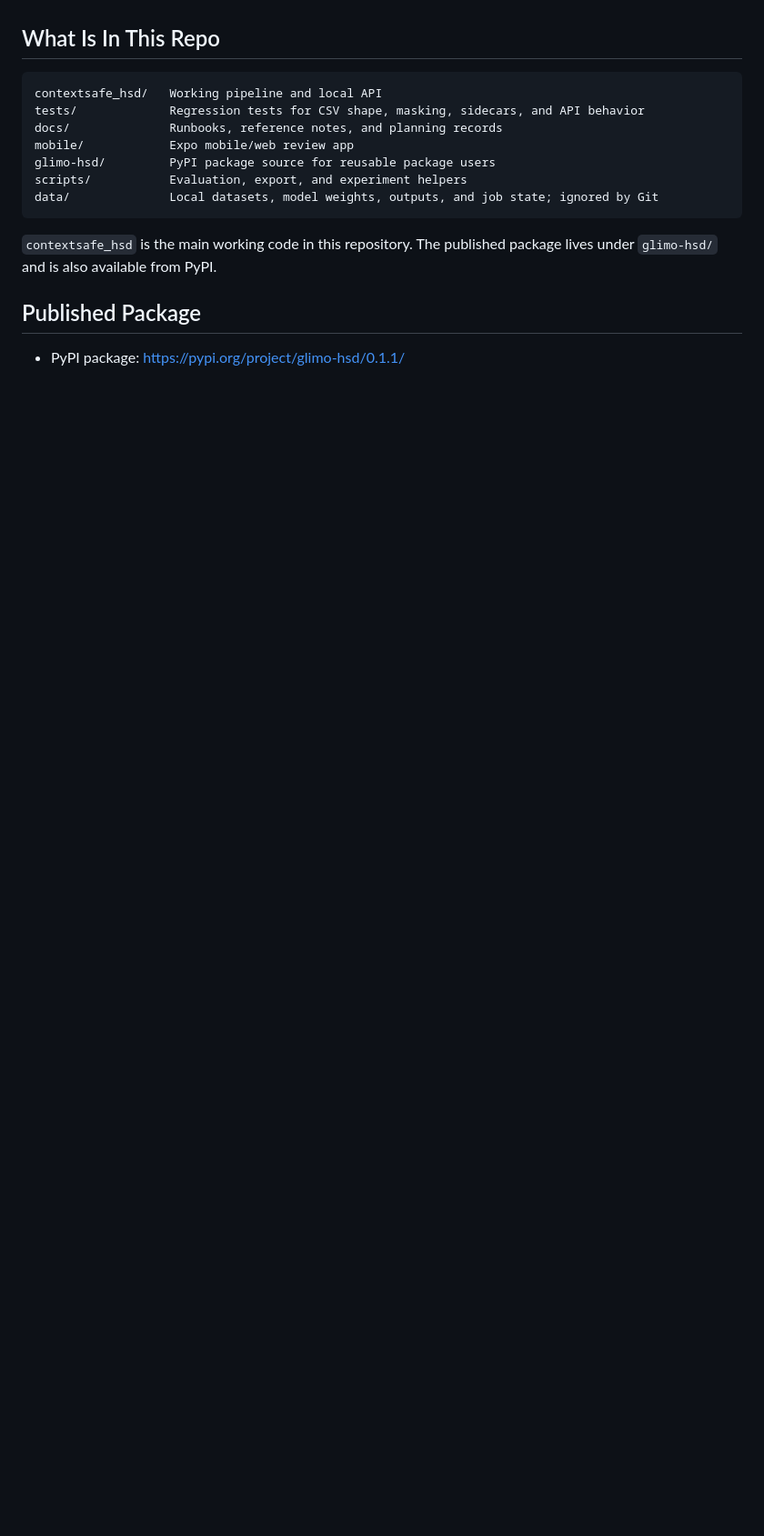
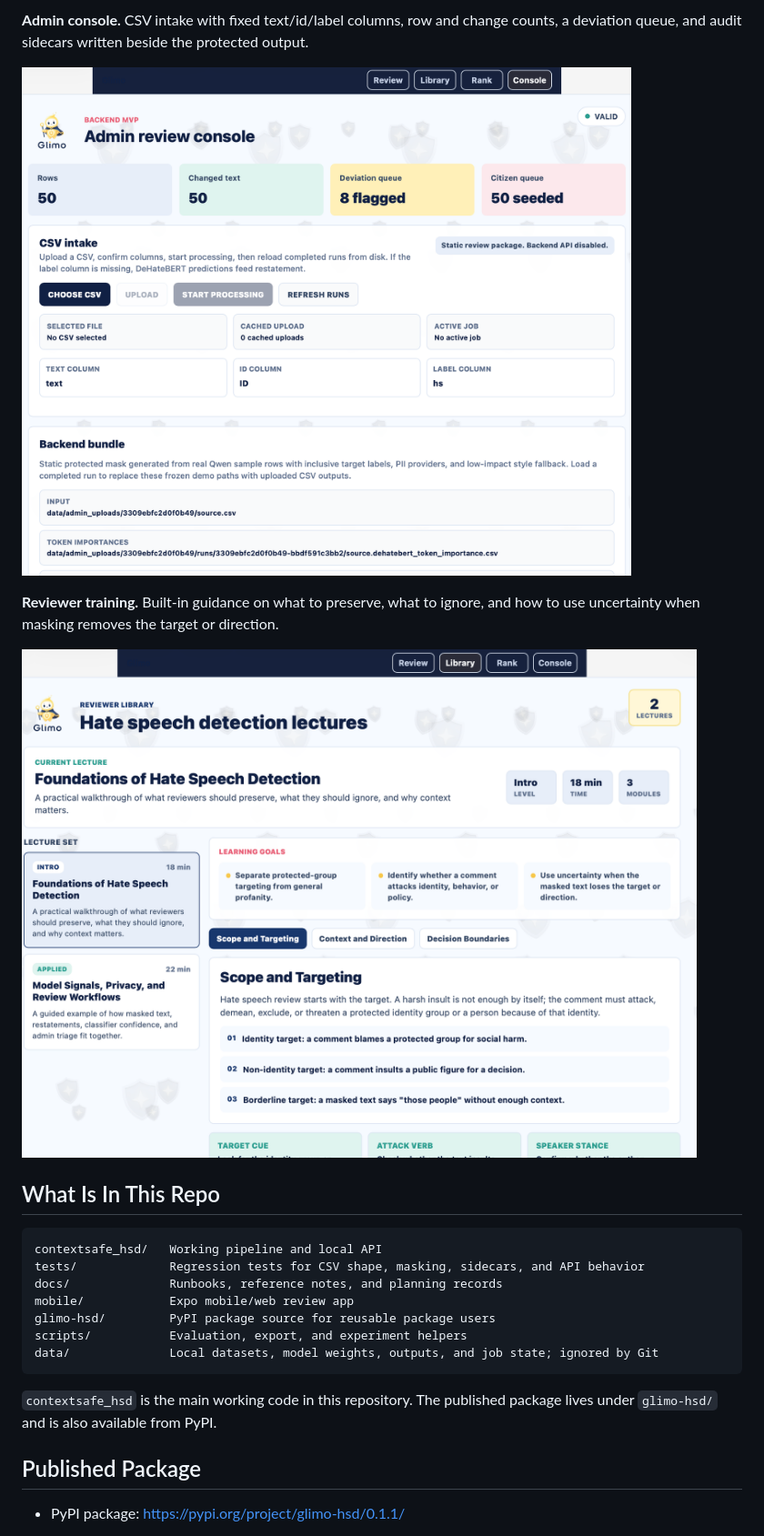
Before and after one commit to batinium/PrivHSD-Challenge, a Markdown page: README.md, the part around the change printed below. Shown: that part at 91% size. Drawn GitHub-style; pictures changed too: docs/images/admin-console.png (added), docs/images/reviewer-lectures.png (added); blank space fills up the shorter version.

Commit message:
docs: add review app screenshots and write-up link to README

```diff
--- a/README.md
+++ b/README.md
@@ -10,3 +24,10 @@ be used for automated enforcement.
+**Admin console.** CSV intake with fixed text/id/label columns, row and change counts, a deviation queue, and audit sidecars written beside the protected output.
+
+![Admin review console](docs/images/admin-console.png)
+
+**Reviewer training.** Built-in guidance on what to preserve, what to ignore, and how to use uncertainty when masking removes the target or direction.
+
+![Reviewer training lectures](docs/images/reviewer-lectures.png)
 
 ## What Is In This Repo
 
```
Also changed, not shown: other parts of README.md (+14 -0 lines), docs/images/glimo-signin.png (added), 1 other file.
